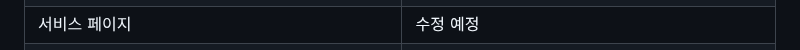
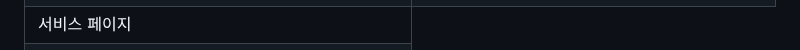
Before and after one commit to AI-Inventory-Forecasting-Team/ai-inventory-forecasting, a Markdown page: README.md, the part around one of its changes. GitHub-like rendering.

```diff
--- a/README.md
+++ b/README.md
@@ -338,7 +338,6 @@ gantt
         </tr>
         <tr>
             <td>서비스 페이지</td>
-            <td>수정 예정</td>
         </tr>
         <tr>
             <td>
```
Also changed, not shown: other parts of README.md (+94 -4 lines).
